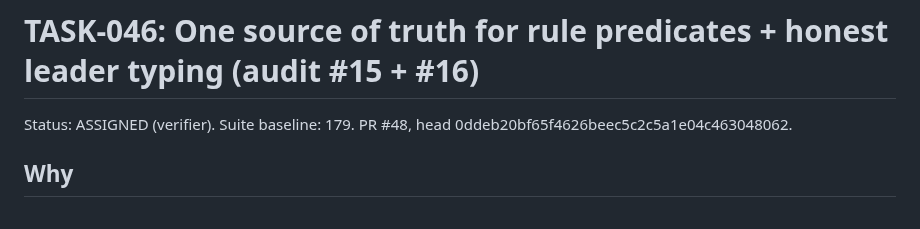
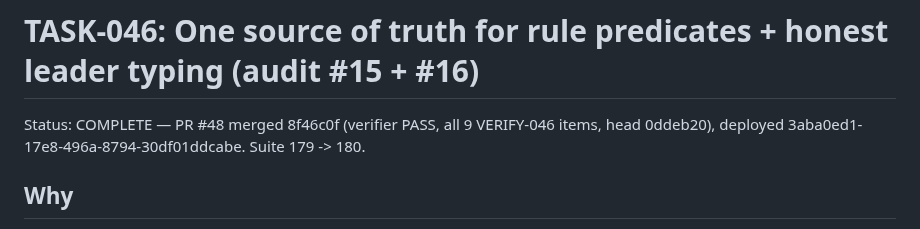
Before and after one commit to Here2Huynh/13-tien-len, a Markdown page: tasks/TASK-046.md, the part around the change. GitHub-like rendering.

```diff
--- a/tasks/TASK-046.md
+++ b/tasks/TASK-046.md
@@ -1,6 +1,8 @@
 # TASK-046: One source of truth for rule predicates + honest leader typing (audit #15 + #16)
 
-Status: ASSIGNED (verifier). Suite baseline: 179. PR #48, head 0ddeb20bf65f4626beec5c2c5a1e04c463048062.
+Status: COMPLETE — PR #48 merged 8f46c0f (verifier PASS, all 9
+VERIFY-046 items, head 0ddeb20), deployed 3aba0ed1-17e8-496a-8794-30df01ddcabe.
+Suite 179 -> 180.
 
 ## Why
 
```
Also changed, not shown: README.md (+1 -0 lines).
